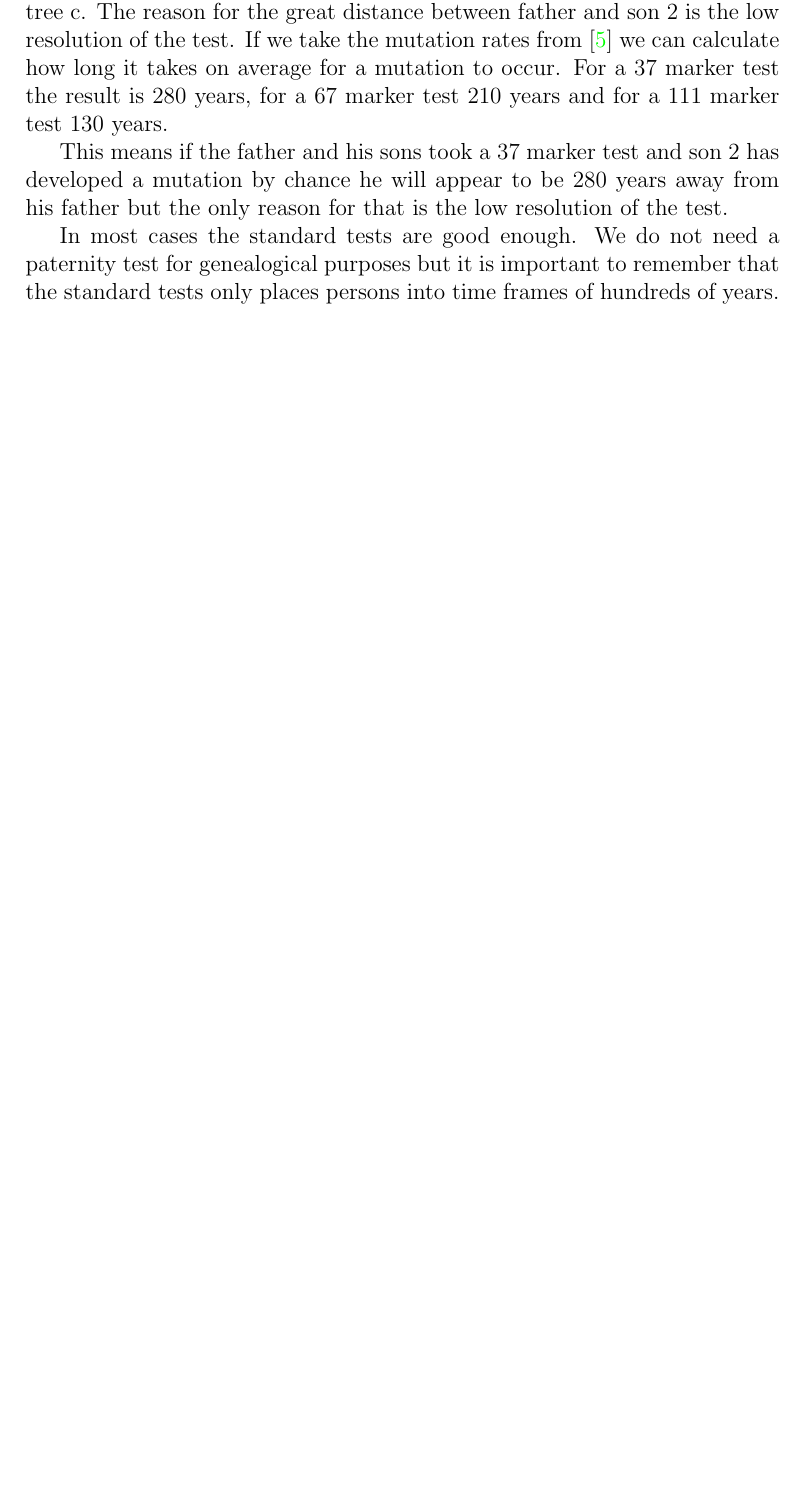
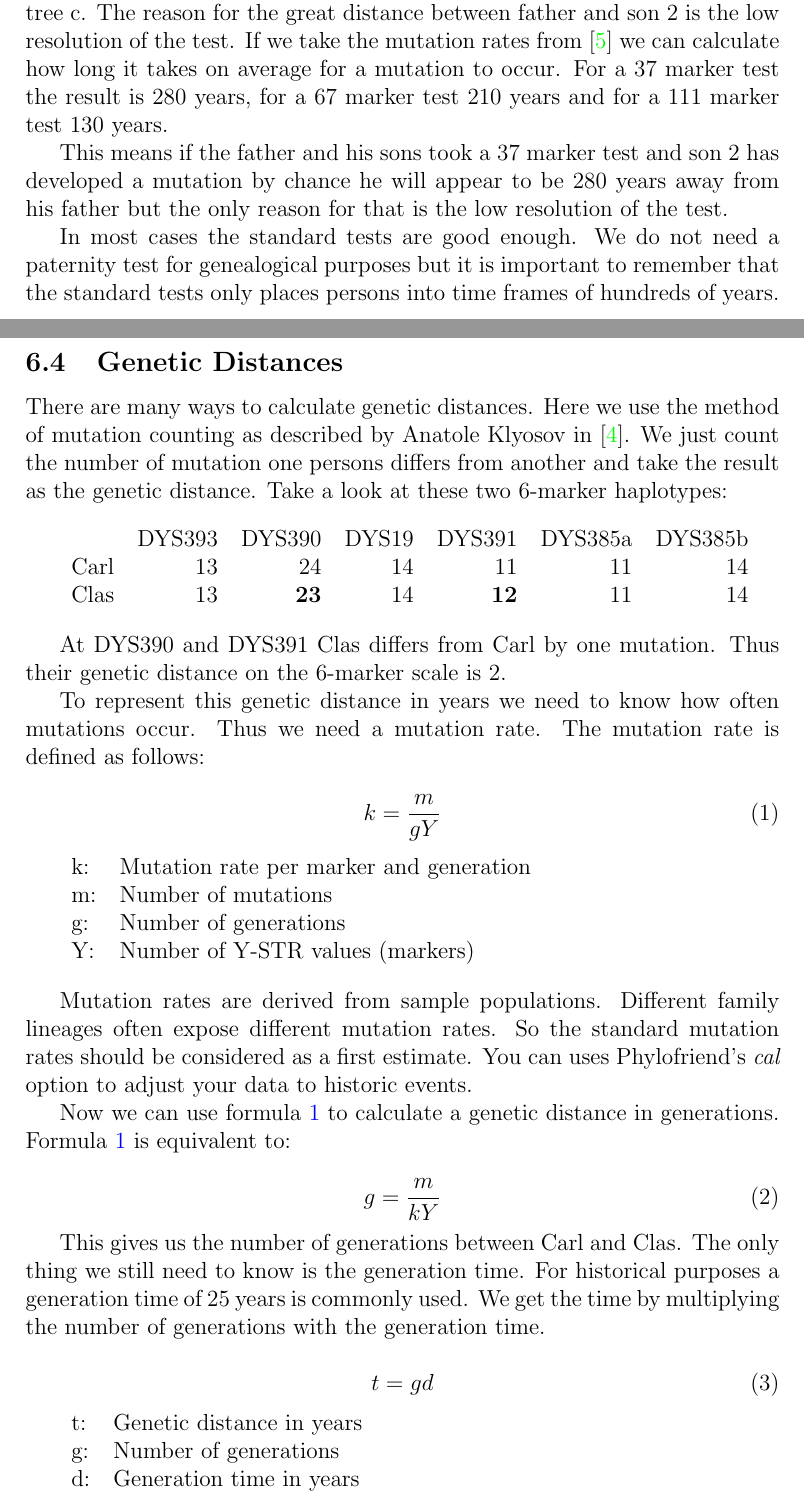
Before and after one commit to yogischogi/phylofriend, a LaTeX document (doc/phylofriend.tex, which reads doc/theory.tex): part of page 16 of 17 before the commit and two parts of pages 16 and 17 of 19 after it, the two joined at a grey line, cut so that both start at the same text, the shorter picture padded with empty space. Compiled offline with pdfLaTeX.

Commit message:
Documentation: Genetic distances.

```diff
--- a/doc/theory.tex
+++ b/doc/theory.tex
@@ -130,3 +131,71 @@ In most cases the standard tests are good enough. We do not
 need a paternity test for genealogical purposes but it is
 important to remember that the standard tests only places
 persons into time frames of hundreds of years.
+
+
+\subsection{Genetic Distances}
+
+There are many ways to calculate genetic distances. Here we
+use the method of mutation counting as described by Anatole
+Klyosov in \cite{Kly09}.
+We just count the number of mutation one persons differs from
+another and take the result as the genetic distance.
+Take a look at these two 6-marker haplotypes:
+
+\vspace{1em}
+\begin{tabular}{lrrrrrr}
+       & DYS393 & DYS390      & DYS19 & DYS391      & DYS385a & DYS385b \\
+Carl   &     13 & 24          & 14    & 11          & 11      & 14 \\
+Clas   &     13 & \textbf{23} & 14    & \textbf{12} & 11      & 14
+\end{tabular}
+\vspace{1em}
+
+At DYS390 and DYS391 Clas differs from Carl by one mutation.
+Thus their genetic distance on the 6-marker scale is 2.
+
+To represent this genetic distance in years we need to know
+how often mutations occur. Thus we need a mutation rate.
+The mutation rate is defined as follows:
+
+\begin{equation}
+k = \frac{m}{g Y} \label{mutationrate}
+\end{equation}
+
+\begin{tabular}{lll}
+k: &  Mutation rate per marker and generation\\
+m: &  Number of mutations \\
+g: &  Number of generations \\
+Y: &  Number of Y-STR values (markers)
+\end{tabular}
+\vspace{1em}
+
+Mutation rates are derived from sample populations. Different
+family lineages often expose different mutation rates. So the
+standard mutation rates should be considered as a first
+estimate. You can uses Phylofriend's \emph{cal} option to
+adjust your data to historic events.
+
+Now we can use formula \ref{mutationrate} to calculate a
+genetic distance in generations. Formula \ref{mutationrate}
+is equivalent to:
+
+\begin{equation}
+g = \frac{m}{k Y} \label{generationdistance}
+\end{equation}
+
+This gives us the number of generations between Carl and Clas.
+The only thing we still need to know is the generation time.
+For historical purposes a generation time of 25 years is
+commonly used. We get the time by multiplying the number
+of generations with the generation time.
+
+\begin{equation}
+t = g d
+\end{equation}
+
+\begin{tabular}{lll}
+t: &  Genetic distance in years\\
+g: &  Number of generations \\
+d: &  Generation time in years
+\end{tabular}
+\vspace{1em}
```
Also changed, not shown: doc/literature.tex (+6 -0 lines), doc/phylofriend.pdf, doc/theory.tex (59 more changed lines), 5 other files.
